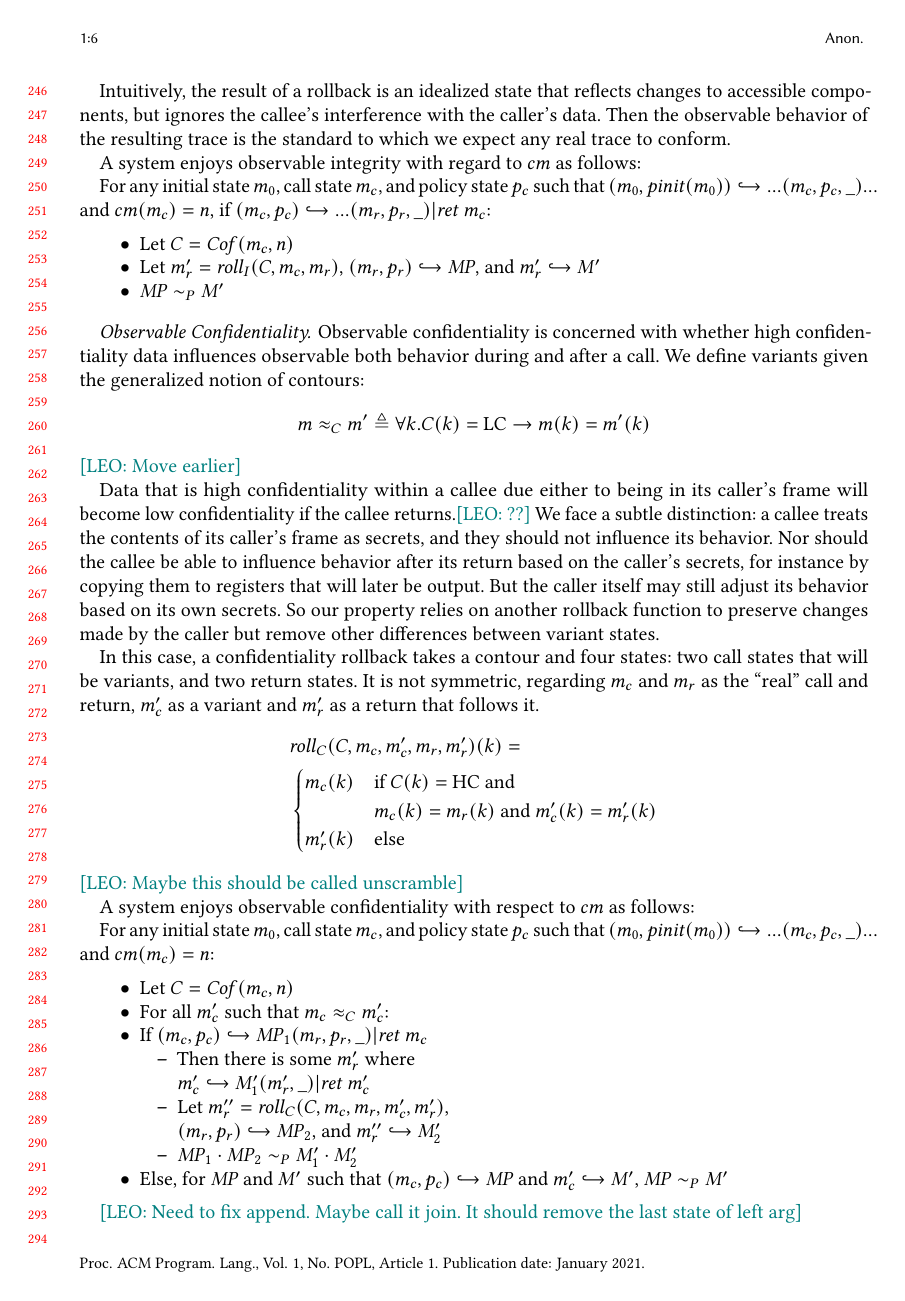
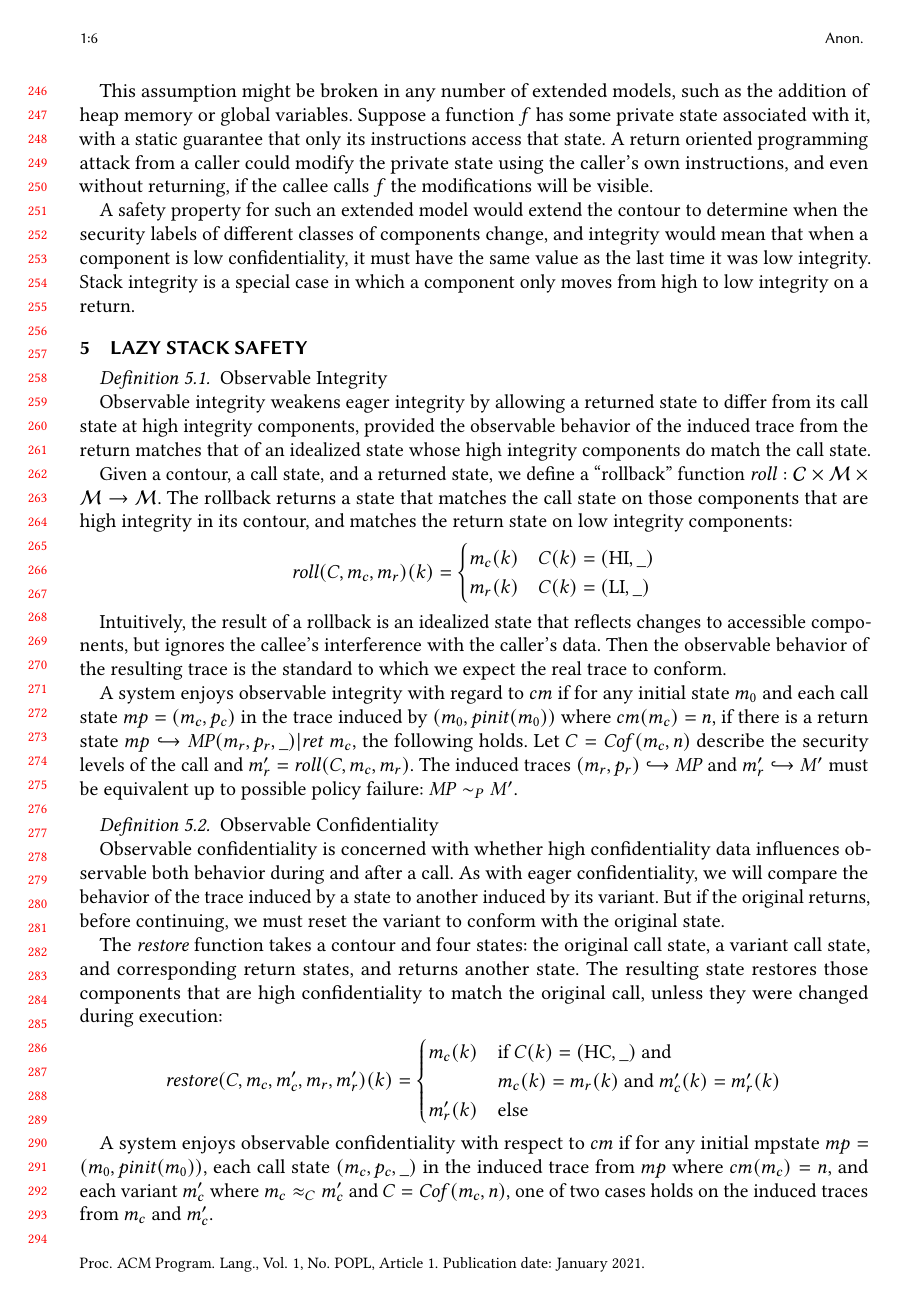
Before and after one commit to bcpierce00/interfering, a LaTeX paper (main.tex): page 6 of 7. Compiled offline with pdfLaTeX.

Commit message:
Words and an example of the ROP thing.

```diff
--- a/main.tex
+++ b/main.tex
@@ -535,4 +553,24 @@ trace from the variant. Then if \(\mpstate{\mach_c}{\pol_c} \hookrightarrow_P
+    This assumption might be broken in any number of extended models, such as
+    the addition of heap memory or global variables. Suppose a function \(f\)
+    has some private state associated with it, with a static guarantee that
+    only its instructions access that state. A return oriented programming
+    attack from a caller could modify the private state using the caller's own
+    instructions, and even without returning, if the callee calls \(f\) the
+    modifications will be visible.
+
+    A safety property for such an extended model would extend the contour to
+    determine when the security labels of different classes of components
+    change, and integrity would mean that when a component is low
+    confidentiality, it must have the same value as the last time it was low
+    integrity. Stack integrity is a special case in which a component only
+    moves from high to low integrity on a return.
+
 \section{Lazy Stack Safety}
 
-    \paragraph{Observable Integrity}
+    \definition{Observable Integrity}
 
+      Observable integrity weakens eager integrity by allowing a returned state
+      to differ from its call state at high integrity components, provided the
+      observable behavior of the induced trace from the return matches that of
+      an idealized state whose high integrity components do match the call
+      state.
@@ -546,64 +577,61 @@ trace from the variant. Then if \(\mpstate{\mach_c}{\pol_c} \hookrightarrow_P
 
-      \[\mathit{roll}_I(\contour,\mach_c,\mach_r)(\component) =
+      Given a contour, a call state, and a returned state, we define a
+      ``rollback'' function \(\mathit{roll} : \CONTOURS \times \MACHS \times
+      \MACHS \rightarrow \MACHS\). The rollback returns a state that matches
+      the call state on those components that are high integrity in its
+      contour, and matches the return state on low integrity components:
+      \[\mathit{roll}(\contour,\mach_c,\mach_r)(\component) =
       \begin{cases}
         \mach_c(\component) & \contour(\component) = (\HIGHINT,\_) \\
         \mach_r(\component) & \contour(\component) = (\LOWINT,\_) \\
       \end{cases}\]
 
-      Intuitively, the result of a rollback is an idealized state that reflects changes to accessible
-      components, but ignores the callee's interference with the caller's data. Then the observable
-      behavior of the resulting trace is the standard to which we expect any real trace to conform.
+      Intuitively, the result of a rollback is an idealized state that
+      reflects changes to accessible components, but ignores the callee's
+      interference with the caller's data. Then the observable behavior of the
+      resulting trace is the standard to which we expect the real trace to
+      conform.
 
-      A system enjoys observable integrity with regard to \(\callmap\) as follows:
+      A system enjoys observable integrity with regard to \(\callmap\) if
+      for any initial state \(\mach_0\) and each call state \(\mpstatename =
+      \mpstate{\mach_c}{\pol_c}\) in the trace induced by
+      \(\mpstate{\mach_0}{\mathit{pinit}(\mach_0)}\) where \(\callmap(\mach_c)
+      = n\), if there is a return state \(\mpstatename \hookrightarrow \MPT
+      \mpostate{\mach_r}{\pol_r}{\_} | \ret{\mach_c}\), the following holds.
+      Let \(\contour = \mathit{Cof}(\mach_c,n)\) describe the security levels
+      of the call and \(\mach_r' = \mathit{roll}(\contour,\mach_c,\mach_r)\).
+      The induced traces \(\mpstate{\mach_r}{\pol_r} \hookrightarrow \MPT\)
+      and \(\mach_r' \hookrightarrow \machT'\) must be equivalent up to
+      possible policy failure: \(\MPT \sim_P \machT'\).
 
-      For any initial state \(\mach_0\), call state \(\mach_c\), and policy state \(\pol_c\) such that
-      \(\mpstate{\mach_0}{\mathit{pinit}(\mach_0)} \hookrightarrow ... \mpostate{\mach_c}{\pol_c}{\_} ...\)
-      and \(\callmap(\mach_c) = n\), if \(\mpstate{\mach_c}{\pol_c} \hookrightarrow ...
-        \mpostate{\mach_r}{\pol_r}{\_} | \ret{\mach_c}\):
+    \definition{Observable Confidentiality}
 
-          \begin{itemize}
-            \item Let \(\contour = \mathit{Cof}(\mach_c,n)\)
-            \item Let \(\mach_r' = \mathit{roll}_I(\contour,\mach_c,\mach_r)\), \(\mpstate{\mach_r}{\pol_r}
-              \hookrightarrow \MPT\), and \(\mach_r' \hookrightarrow \machT'\)
-            \item \(\MPT \sim_P \machT'\)
-          \end{itemize}
+      Observable confidentiality is concerned with whether high confidentiality
+      data influences observable both behavior during and after a call. As with
+      eager confidentiality, we will compare the behavior of the trace induced
+      by a state to another induced by its variant. But if the original returns,
+      before continuing, we must reset the variant to conform with the original
+      state.
 
-
-
-    \paragraph{Observable Confidentiality}
-
-      Observable confidentiality is concerned with whether high confidentiality data influences
-      observable both behavior during and after a call. We define variants given the generalized notion
-      of contours:
-      \[\mach \approx_\contour \mach' \triangleq \forall \component .
-      \contour(\component) = \LOWSEC \rightarrow \mach(\component) = \mach'(\component)\]
-      \leo{Move earlier}
-
-      Data that is high confidentiality within a callee due either to being in its caller's frame
-      will become low confidentiality if the callee returns.\leo{??} We face a subtle distinction:
-      a callee treats the contents of its caller's frame as secrets, and they should not influence
-      its behavior. Nor should the callee be able to influence behavior after its return based
-      on the caller's secrets, for instance by copying them to registers that will later be output.
-      But the caller itself may still adjust its behavior based on its own secrets. So our property
-      relies on another rollback function to preserve changes made by the caller but remove other
-      differences between variant states.
-
-      In this case, a confidentiality rollback takes a contour and four states: two call states
-      that will be variants, and two return states. It is not symmetric, regarding \(\mach_c\) and \(\mach_r\)
-      as the ``real'' call and return, \(\mach_c'\) as a variant and \(\mach_r'\) as a return that follows it.
-      \[\begin{split}
-        & \mathit{roll}_C(\contour,\mach_c,\mach_c',\mach_r,\mach_r')(\component) = \\
-        & \begin{cases}
-          \mach_c(\component) & \text{if } C(\component) = \HIGHSEC \text{ and } \\
+      The \(\mathit{restore}\) function takes a contour and four states: the
+      original call state, a variant call state, and corresponding return
+      states, and returns another state. The resulting state restores those
+      components that are high confidentiality to match the original call,
+      unless they were changed during execution:
+      \[\mathit{restore}(\contour,\mach_c,\mach_c',\mach_r,\mach_r')(\component) =
+        \begin{cases}
+          \mach_c(\component) & \text{if } \contour(\component) = (\HIGHSEC,\_) \text{ and } \\
                   & \mach_c(\component) = \mach_r(\component) \text{ and }
                     \mach_c'(\component) = \mach_r'(\component) \\
           \mach_r'(\component) & \text{else} \\
-        \end{cases}
-      \end{split}\]
-      \leo{Maybe this should be called unscramble}
+        \end{cases}\]
 
-      A system enjoys observable confidentiality with respect to \(\callmap\) as follows:
+      A system enjoys observable confidentiality with respect to \(\callmap\)
+      if for any initial mpstate \(\mpstatename =
+      \mpstate{\mach_0}{\mathit{pinit}(\mach_0)}\), each call state
+      \(\mpostate{\mach_c}{\pol_c}{\_}\) in the induced trace from
+      \(\mpstatename\) where \(\callmap(\mach_c) = n\), and each variant
+      \(\mach_c'\) where \(\mach_c \approx_\contour \mach_c'\) and
+      \(\contour = \mathit{Cof}(\mach_c, n)\), one of two cases holds on the
+      induced traces from \(\mach_c\) and \(\mach_c'\).
 
-      For any initial state \(\mach_0\), call state \(\mach_c\), and policy state \(\pol_c\) such that
-      \(\mpstate{\mach_0}{\mathit{pinit}(\mach_0)} \hookrightarrow ... \mpostate{\mach_c}{\pol_c}{\_} ...\) and
-      \(\callmap(\mach_c) = n\):
@@ -610,20 +649 @@ trace from the variant. Then if \(\mpstate{\mach_c}{\pol_c} \hookrightarrow_P
 
-      \begin{itemize}
-        \item Let \(\contour = \mathit{Cof}(\mach_c,n)\)
-        \item For all \(\mach_c'\) such that \(\mach_c \approx_C \mach_c'\):
-        \item If \(\mpstate{\mach_c}{p_c} \hookrightarrow \MPT_1 \mpostate{\mach_r}{\pol_r}{\_} | \ret{\mach_c}\)
-          \begin{itemize}
-            \item Then there is some \(\mach_r'\) where
-
-              \(\mach_c' \hookrightarrow \machT_1' (\mach_r',\_) | \ret{\mach_c'}\)
-            \item Let \(\mach_r'' = \mathit{roll}_C(\contour,\mach_c,\mach_r,\mach_c',\mach_r')\),
-
-              \(\mpstate{\mach_r}{p_r} \hookrightarrow \MPT_2\), and \(\mach_r'' \hookrightarrow \machT_2'\)
-            \item \(\MPT_1 \cdot \MPT_2 \sim_P \machT_1' \cdot \machT_2'\)
-          \end{itemize}
-        \item Else, for \(\MPT\) and \(\machT'\) such that \(\mpstate{\mach_c}{\pol_c} \hookrightarrow \MPT\)
-          and \(\mach_c' \hookrightarrow \machT'\), \(\MPT \sim_P \machT'\)
-      \end{itemize}
-
-      \leo{Need to fix append. Maybe call it join. It should remove the last
-        state of left arg}
```
Also changed, not shown: main.tex (39 more changed lines).
